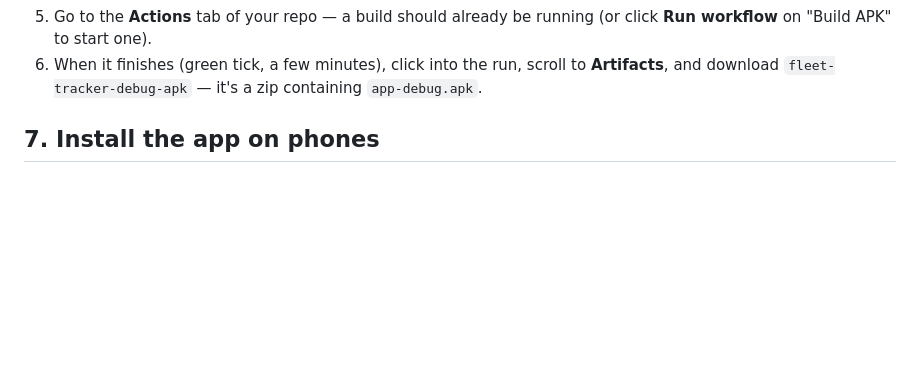
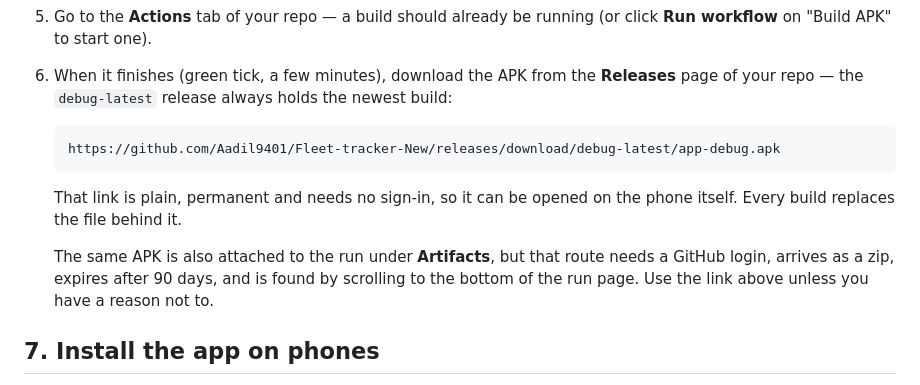
Before and after one commit to Aadil9401/Fleet-tracker-New, a Markdown page: SETUP.md, the part around the change. Rendered like a GitHub page; blank space fills up the shorter version.

Commit message:
Point the docs at the APK link instead of the artifact SETUP.md still told you to open the Actions run, scroll to Artifacts and download a zip. That is the slow route, it needs a GitHub login, it expires after 90 days, and it is where getting a build onto a phone actually stalled today — the section was written before the build published a release.
It now points at the fixed release link, which is plain, permanent, needs no
sign-in and can be opened on the phone itself. The artifact route is kept as a
footnote rather than deleted, since it is still there and still works.

The README never said how to get the APK at all, and now does. It also notes that
the portal is deployed by hand and therefore sits on whatever was last deployed
rather than on main — which is worth reading before concluding that a portal
change did not work.

Co-Authored-By: Claude Opus 5 <noreply@anthropic.com>

````diff
--- a/SETUP.md
+++ b/SETUP.md
@@ -158,9 +158,20 @@ you see who has not started and which vehicles are due.
    - Paste the long output as the secret's value and save.
 5. Go to the **Actions** tab of your repo — a build should already be running
    (or click **Run workflow** on "Build APK" to start one).
-6. When it finishes (green tick, a few minutes), click into the run, scroll to
-   **Artifacts**, and download `fleet-tracker-debug-apk` — it's a zip containing
-   `app-debug.apk`.
+6. When it finishes (green tick, a few minutes), download the APK from the
+   **Releases** page of your repo — the `debug-latest` release always holds the newest
+   build:
+
+   ```
+   https://github.com/Aadil9401/Fleet-tracker-New/releases/download/debug-latest/app-debug.apk
+   ```
+
+   That link is plain, permanent and needs no sign-in, so it can be opened on the phone
+   itself. Every build replaces the file behind it.
+
+   The same APK is also attached to the run under **Artifacts**, but that route needs a
+   GitHub login, arrives as a zip, expires after 90 days, and is found by scrolling to
+   the bottom of the run page. Use the link above unless you have a reason not to.
 
 ## 7. Install the app on phones
 
````
Also changed, not shown: README.md (+11 -0 lines).
